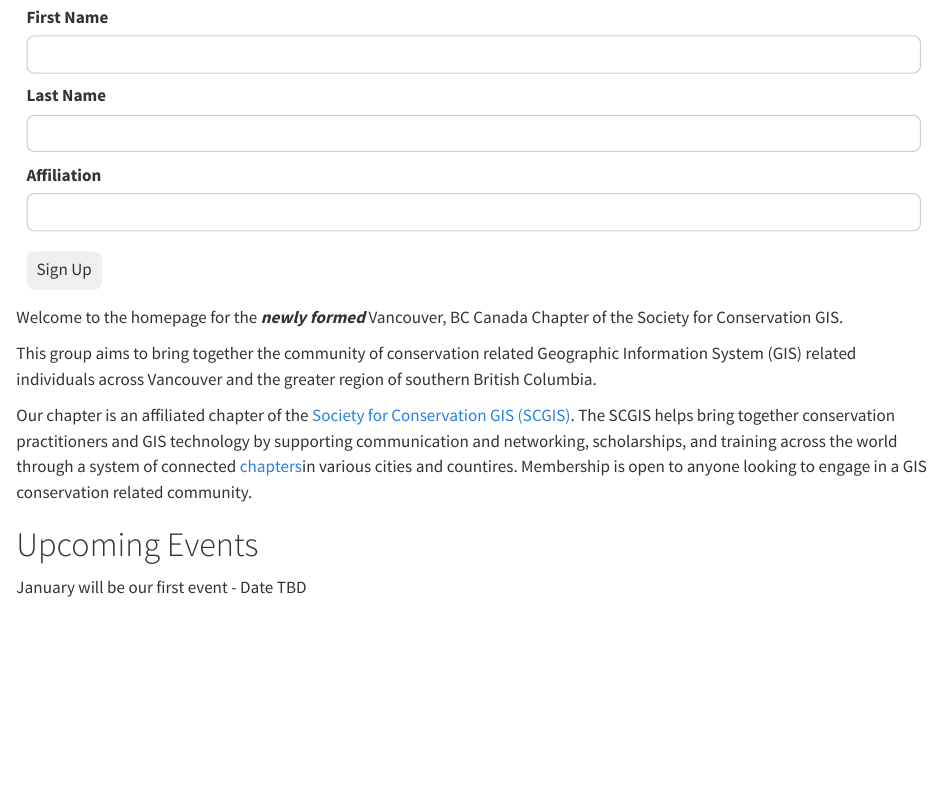
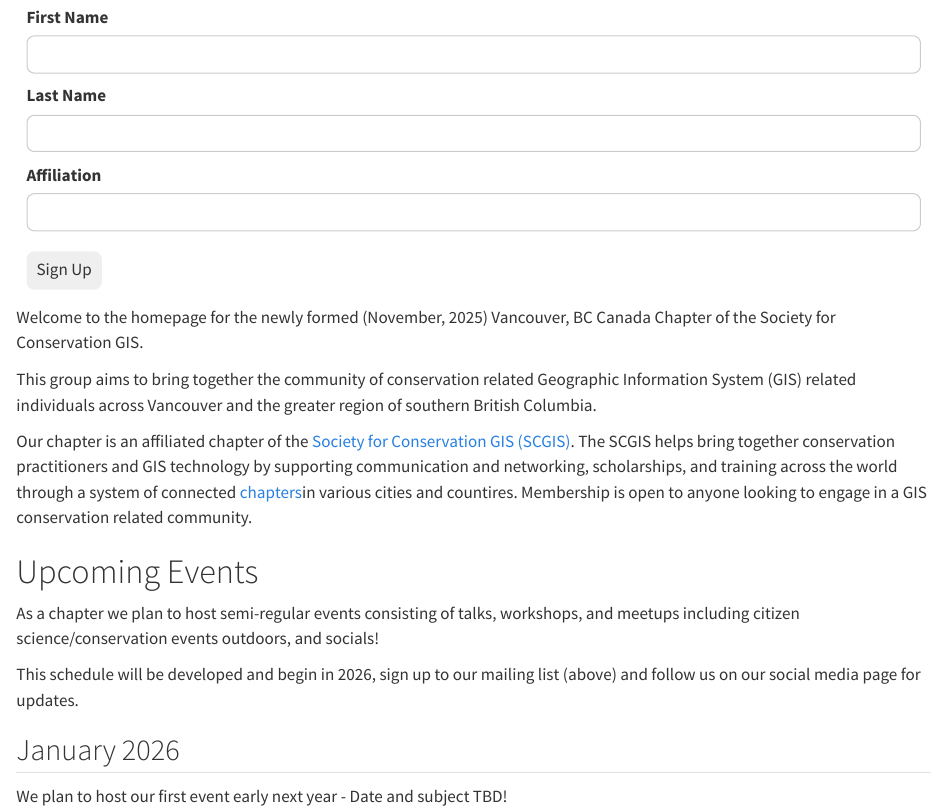
Before and after one commit to scgis-canada-vancouver/scgis-canada-vancouver.github.io, a Quarto document (index.qmd): the page in a window 1100 px wide, from 240 px down. Rendered offline with R 4.5, knitr and Pandoc in place of Quarto, with nearby package versions.

Commit message:
Updated text and banner

```diff
--- a/index.qmd
+++ b/index.qmd
@@ -74,7 +74,7 @@ title-block-banner: "img/home/yvr_dsm.png"
 </script>
 :::
 
-Welcome to the homepage for the ***newly formed*** Vancouver, BC Canada Chapter of the Society for Conservation GIS.
+Welcome to the homepage for the newly formed (November, 2025) Vancouver, BC Canada Chapter of the Society for Conservation GIS.
 
 This group aims to bring together the community of conservation related Geographic Information System (GIS) related individuals across Vancouver and the greater region of southern British Columbia.
 
@@ -82,4 +82,10 @@ Our chapter is an affiliated chapter of the [Society for Conservation GIS (SCGIS
 
 # Upcoming Events
 
-January will be our first event - Date TBD
+As a chapter we plan to host semi-regular events consisting of talks, workshops, and meetups including citizen science/conservation events outdoors, and socials!
+
+This schedule will be developed and begin in 2026, sign up to our mailing list (above) and follow us on our social media page for updates.
+
+
+## January 2026
+We plan to host our first event early next year - Date and subject TBD!
--- a/styles.css
+++ b/styles.css
@@ -74,5 +74,5 @@
   font-size: 1.5rem;
   font-style: italic;
   font-weight: 400;
-  text-shadow: 1px 1px 2px rgba(0, 0, 0, 0.5);
+  text-shadow: 2px 2px 4px rgba(0, 0, 0, 0.5);
 }
```
Also changed, not shown: docs/search.json, 4 other files.
